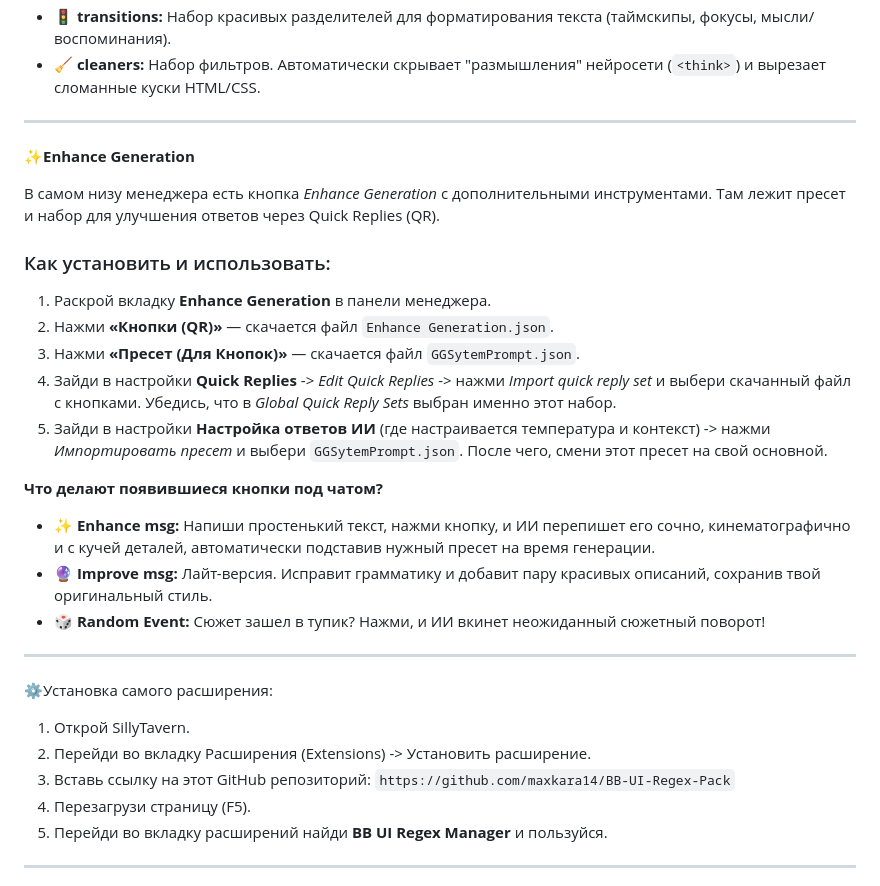
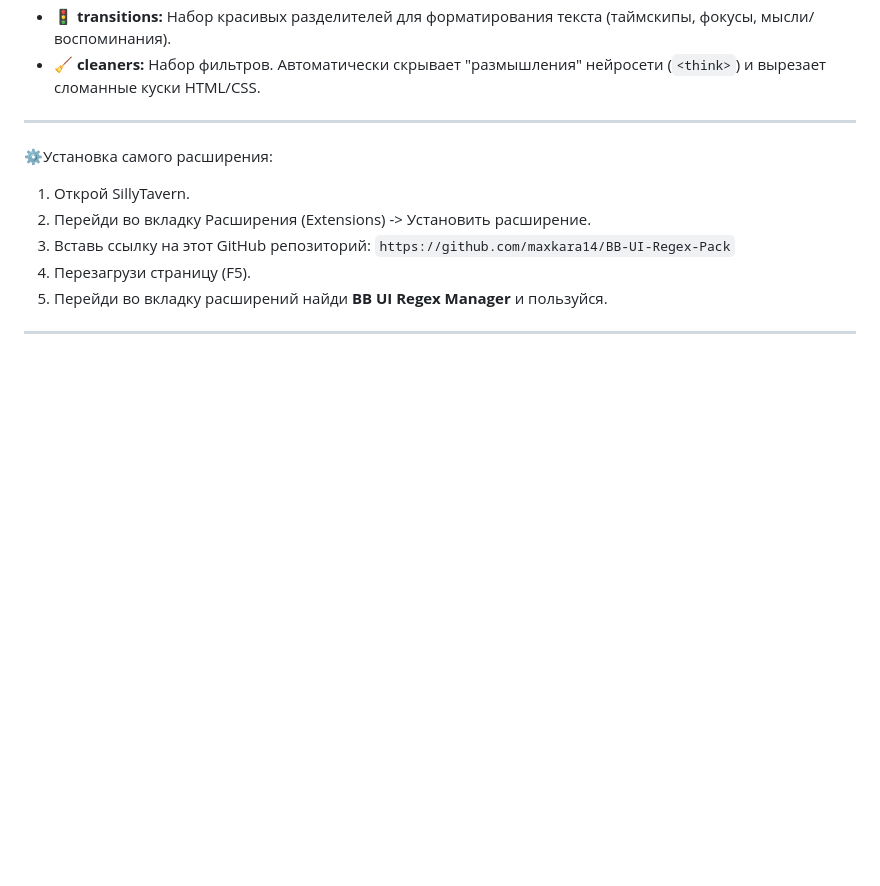
Before and after one commit to maxkara14/BB-UI-Regex-Pack, a Markdown page: README.md, the part around the change. GitHub-like rendering; blank space fills up the shorter version.

```diff
--- a/README.md
+++ b/README.md
@@ -9,24 +9,6 @@
 * ⌛ **clocks:** Симпатичная плашка с датой, временем, локацией и погодой, которая красиво открывает каждую новую сцену.
 * 🚦 **transitions:** Набор красивых разделителей для форматирования текста (таймскипы, фокусы, мысли/воспоминания).
 * 🧹 **cleaners:** Набор фильтров. Автоматически скрывает "размышления" нейросети (`<think>`) и вырезает сломанные куски HTML/CSS.
-
----
-
-**✨Enhance Generation**
-
-В самом низу менеджера есть кнопка *Enhance Generation* с дополнительными инструментами. Там лежит пресет и набор для улучшения ответов через Quick Replies (QR).
-
-### Как установить и использовать:
-1. Раскрой вкладку **Enhance Generation** в панели менеджера.
-2. Нажми **«Кнопки (QR)»** — скачается файл `Enhance Generation.json`.
-3. Нажми **«Пресет (Для Кнопок)»** — скачается файл `GGSytemPrompt.json`.
-4. Зайди в настройки **Quick Replies** -> *Edit Quick Replies* -> нажми *Import quick reply set* и выбери скачанный файл с кнопками. Убедись, что в *Global Quick Reply Sets* выбран именно этот набор.
-5. Зайди в настройки **Настройка ответов ИИ** (где настраивается температура и контекст) -> нажми *Импортировать пресет* и выбери `GGSytemPrompt.json`. После чего, смени этот пресет на свой основной.
-
-**Что делают появившиеся кнопки под чатом?**
-* ✨ **Enhance msg:** Напиши простенький текст, нажми кнопку, и ИИ перепишет его сочно, кинематографично и с кучей деталей, автоматически подставив нужный пресет на время генерации.
-* 🔮 **Improve msg:** Лайт-версия. Исправит грамматику и добавит пару красивых описаний, сохранив твой оригинальный стиль.
-* 🎲 **Random Event:** Сюжет зашел в тупик? Нажми, и ИИ вкинет неожиданный сюжетный поворот!
 
 ---
 
```
